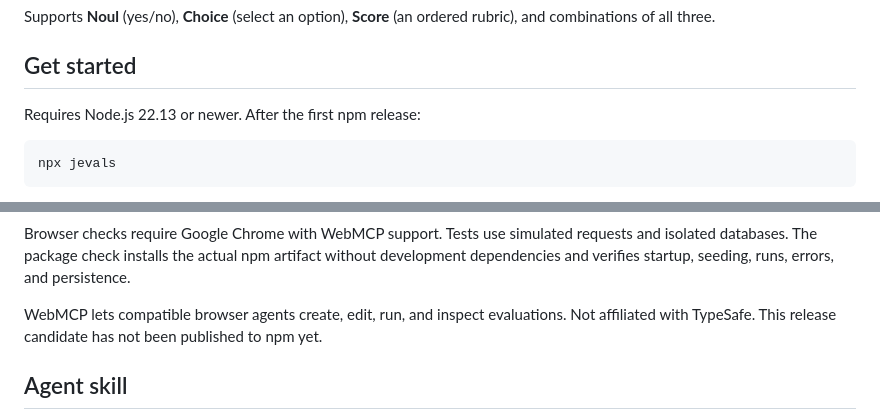
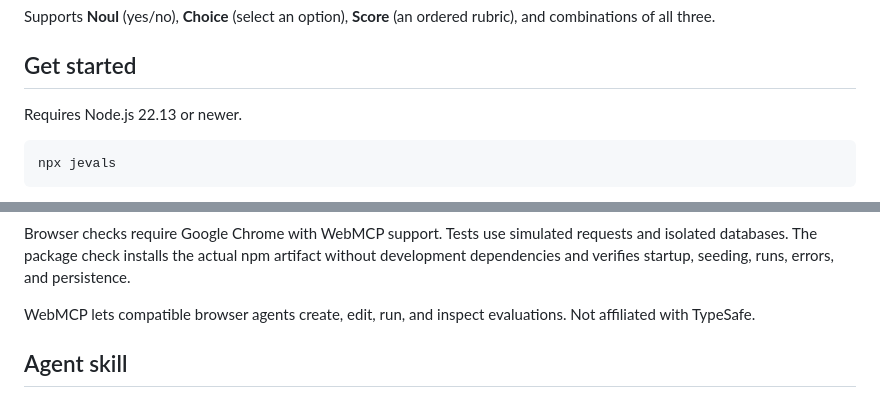
Before and after one commit to dayhaysoos/jevals, a Markdown page: README.md, 2 parts joined by grey strips. Rendered like a GitHub page.

Commit message:
Remove release candidate wording from README

````diff
--- a/README.md
+++ b/README.md
@@ -6,7 +6,7 @@ Supports **Noul** (yes/no), **Choice** (select an option), **Score** (an ordered
 
 ## Get started
 
-Requires Node.js 22.13 or newer. After the first npm release:
+Requires Node.js 22.13 or newer.
 
 ```sh
 npx jevals
@@ -74,7 +74,7 @@ npm run test:package
 
 Browser checks require Google Chrome with WebMCP support. Tests use simulated requests and isolated databases. The package check installs the actual npm artifact without development dependencies and verifies startup, seeding, runs, errors, and persistence.
 
-WebMCP lets compatible browser agents create, edit, run, and inspect evaluations. Not affiliated with TypeSafe. This release candidate has not been published to npm yet.
+WebMCP lets compatible browser agents create, edit, run, and inspect evaluations. Not affiliated with TypeSafe.
 
 ## Agent skill
 
````
